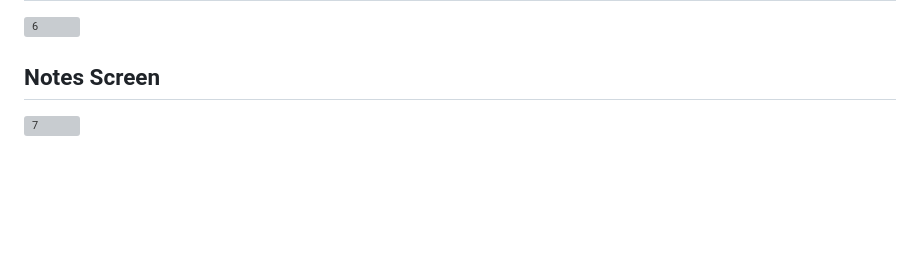
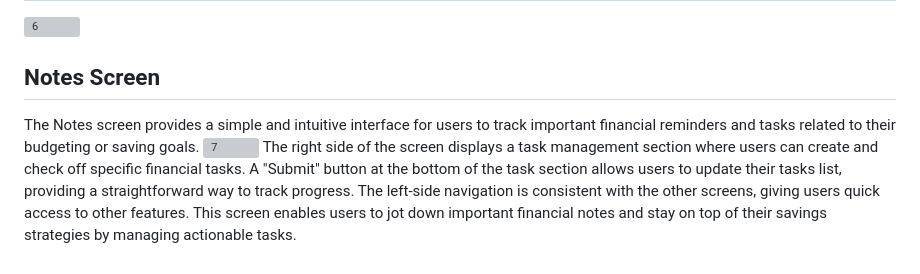
Before and after one commit to viancavarma/326-Team-5, a Markdown page: m2/ui-diagrams.md, the part around the change. GitHub-like rendering; blank space fills up the shorter version; grey boxes are pictures that could not be loaded.

```diff
--- a/m2/ui-diagrams.md
+++ b/m2/ui-diagrams.md
@@ -31,4 +31,6 @@ Users can set a savings goal by entering the goal name and the target amount. Ex
 ![6](https://github.com/user-attachments/assets/732ec958-4245-4f00-b210-c6dc16087a86)
 
 ## Notes Screen
+The Notes screen provides a simple and intuitive interface for users to track important financial reminders and tasks related to their budgeting or saving goals.
 ![7](https://github.com/user-attachments/assets/f66cfa09-5e28-48c4-bf31-d27a6588a7fb)
+The right side of the screen displays a task management section where users can create and check off specific financial tasks. A "Submit" button at the bottom of the task section allows users to update their tasks list, providing a straightforward way to track progress. The left-side navigation is consistent with the other screens, giving users quick access to other features. This screen enables users to jot down important financial notes and stay on top of their savings strategies by managing actionable tasks.
```
